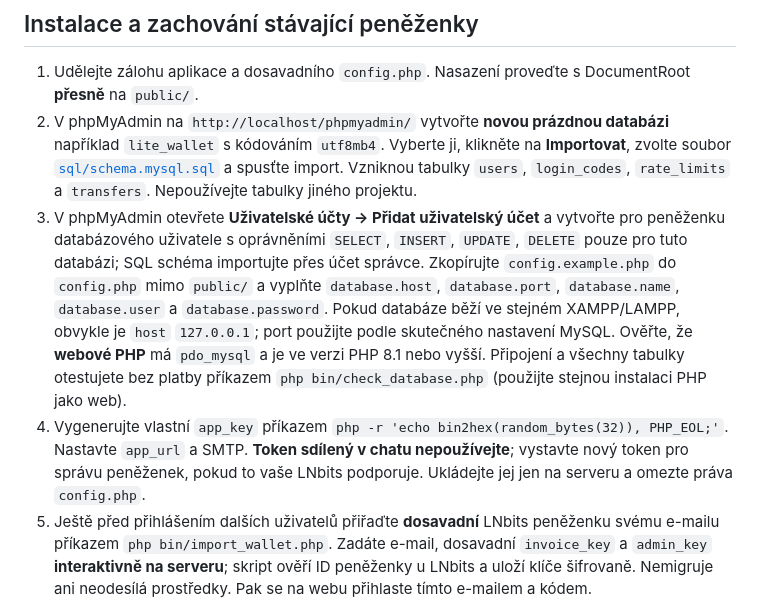
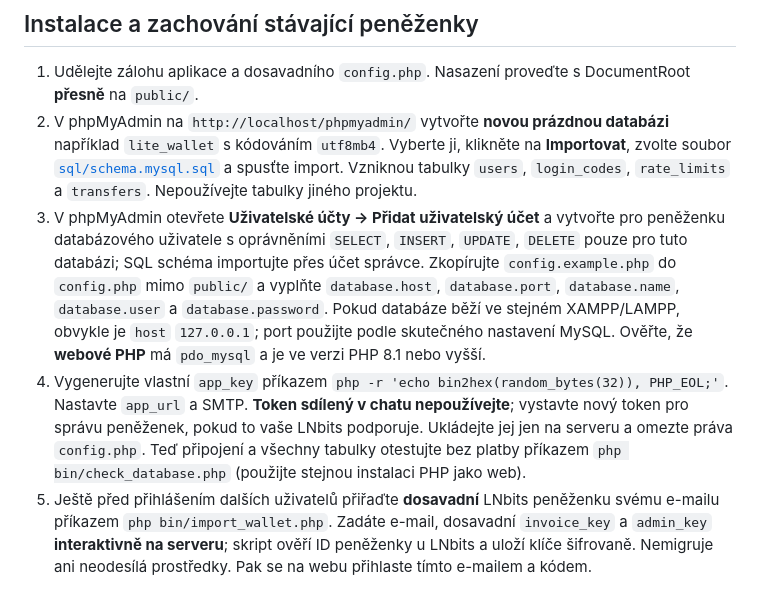
Before and after one commit to agp-l/lnbits-wallet, a Markdown page: README.md, the part around the change. Drawn GitHub-style.

Commit message:
Clarify MySQL setup order before database check

```diff
--- a/README.md
+++ b/README.md
@@ -14,8 +14,8 @@ Víceuživatelská peněženka v PHP nad oddělenými peněženkami jednoho úč
 
 1. Udělejte zálohu aplikace a dosavadního `config.php`. Nasazení proveďte s DocumentRoot **přesně** na `public/`.
 2. V phpMyAdmin na `http://localhost/phpmyadmin/` vytvořte **novou prázdnou databázi** například `lite_wallet` s kódováním `utf8mb4`. Vyberte ji, klikněte na **Importovat**, zvolte soubor [`sql/schema.mysql.sql`](sql/schema.mysql.sql) a spusťte import. Vzniknou tabulky `users`, `login_codes`, `rate_limits` a `transfers`. Nepoužívejte tabulky jiného projektu.
-3. V phpMyAdmin otevřete **Uživatelské účty → Přidat uživatelský účet** a vytvořte pro peněženku databázového uživatele s oprávněními `SELECT`, `INSERT`, `UPDATE`, `DELETE` pouze pro tuto databázi; SQL schéma importujte přes účet správce. Zkopírujte `config.example.php` do `config.php` mimo `public/` a vyplňte `database.host`, `database.port`, `database.name`, `database.user` a `database.password`. Pokud databáze běží ve stejném XAMPP/LAMPP, obvykle je `host` `127.0.0.1`; port použijte podle skutečného nastavení MySQL. Ověřte, že **webové PHP** má `pdo_mysql` a je ve verzi PHP 8.1 nebo vyšší. Připojení a všechny tabulky otestujete bez platby příkazem `php bin/check_database.php` (použijte stejnou instalaci PHP jako web).
-4. Vygenerujte vlastní `app_key` příkazem `php -r 'echo bin2hex(random_bytes(32)), PHP_EOL;'`. Nastavte `app_url` a SMTP. **Token sdílený v chatu nepoužívejte**; vystavte nový token pro správu peněženek, pokud to vaše LNbits podporuje. Ukládejte jej jen na serveru a omezte práva `config.php`.
+3. V phpMyAdmin otevřete **Uživatelské účty → Přidat uživatelský účet** a vytvořte pro peněženku databázového uživatele s oprávněními `SELECT`, `INSERT`, `UPDATE`, `DELETE` pouze pro tuto databázi; SQL schéma importujte přes účet správce. Zkopírujte `config.example.php` do `config.php` mimo `public/` a vyplňte `database.host`, `database.port`, `database.name`, `database.user` a `database.password`. Pokud databáze běží ve stejném XAMPP/LAMPP, obvykle je `host` `127.0.0.1`; port použijte podle skutečného nastavení MySQL. Ověřte, že **webové PHP** má `pdo_mysql` a je ve verzi PHP 8.1 nebo vyšší.
+4. Vygenerujte vlastní `app_key` příkazem `php -r 'echo bin2hex(random_bytes(32)), PHP_EOL;'`. Nastavte `app_url` a SMTP. **Token sdílený v chatu nepoužívejte**; vystavte nový token pro správu peněženek, pokud to vaše LNbits podporuje. Ukládejte jej jen na serveru a omezte práva `config.php`. Teď připojení a všechny tabulky otestujte bez platby příkazem `php bin/check_database.php` (použijte stejnou instalaci PHP jako web).
 5. Ještě před přihlášením dalších uživatelů přiřaďte **dosavadní** LNbits peněženku svému e-mailu příkazem `php bin/import_wallet.php`. Zadáte e-mail, dosavadní `invoice_key` a `admin_key` **interaktivně na serveru**; skript ověří ID peněženky u LNbits a uloží klíče šifrovaně. Nemigruje ani neodesílá prostředky. Pak se na webu přihlaste tímto e-mailem a kódem.
 6. Před otevřením registrace otestujte doručení kódu a vytvoření další **prázdné** peněženky na malých částkách. Upravte `max_send_sats` a `max_invoice_sats`. `history_amount_unit` nastavte dle odpovědi vaší verze LNbits (`msat` nebo `sat`); zůstatek API je v `msat`.
 
```
